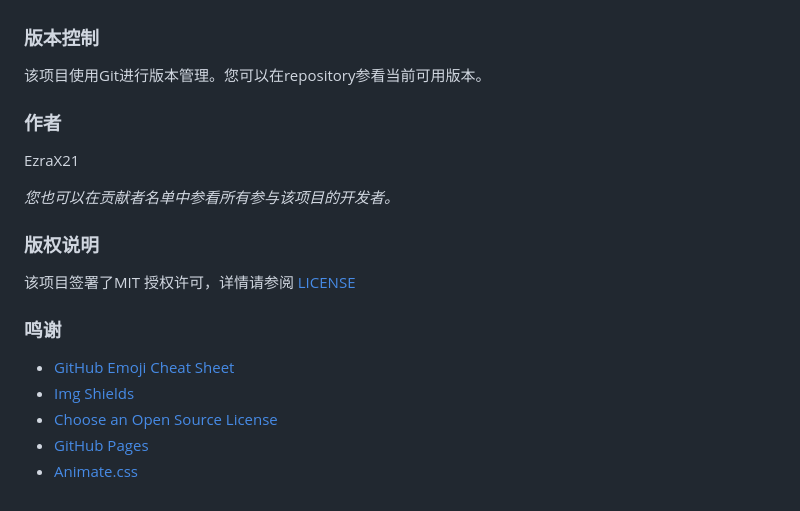
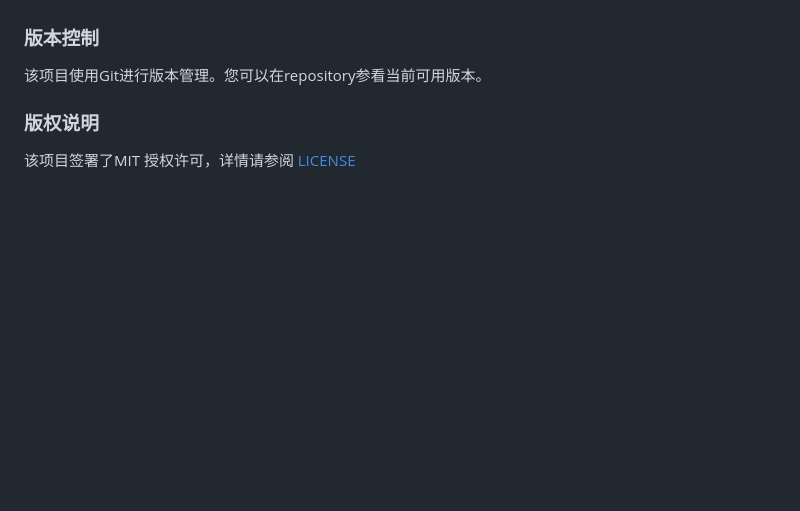
Before and after one commit to EzraX21/a_notebook, a Markdown page: README.md, the part around the change. Rendered like a GitHub page; blank space fills up the shorter version.

Commit message:
更新readme文件

```diff
--- a/README.md
+++ b/README.md
@@ -186,24 +186,10 @@ a_notebook/
 
 该项目使用Git进行版本管理。您可以在repository参看当前可用版本。
 
-### 作者
-
-EzraX21
-
-*您也可以在贡献者名单中参看所有参与该项目的开发者。*
 
 ### 版权说明
 
 该项目签署了MIT 授权许可，详情请参阅 [LICENSE](https://github.com/EzraX21/a_notebook/blob/main/LICENSE)
-
-### 鸣谢
-
-
-- [GitHub Emoji Cheat Sheet](https://www.webpagefx.com/tools/emoji-cheat-sheet)
-- [Img Shields](https://shields.io)
-- [Choose an Open Source License](https://choosealicense.com)
-- [GitHub Pages](https://pages.github.com)
-- [Animate.css](https://daneden.github.io/animate.css)
 
 <!-- links -->
 [your-project-path]:EzraX21/a_notebook
```
